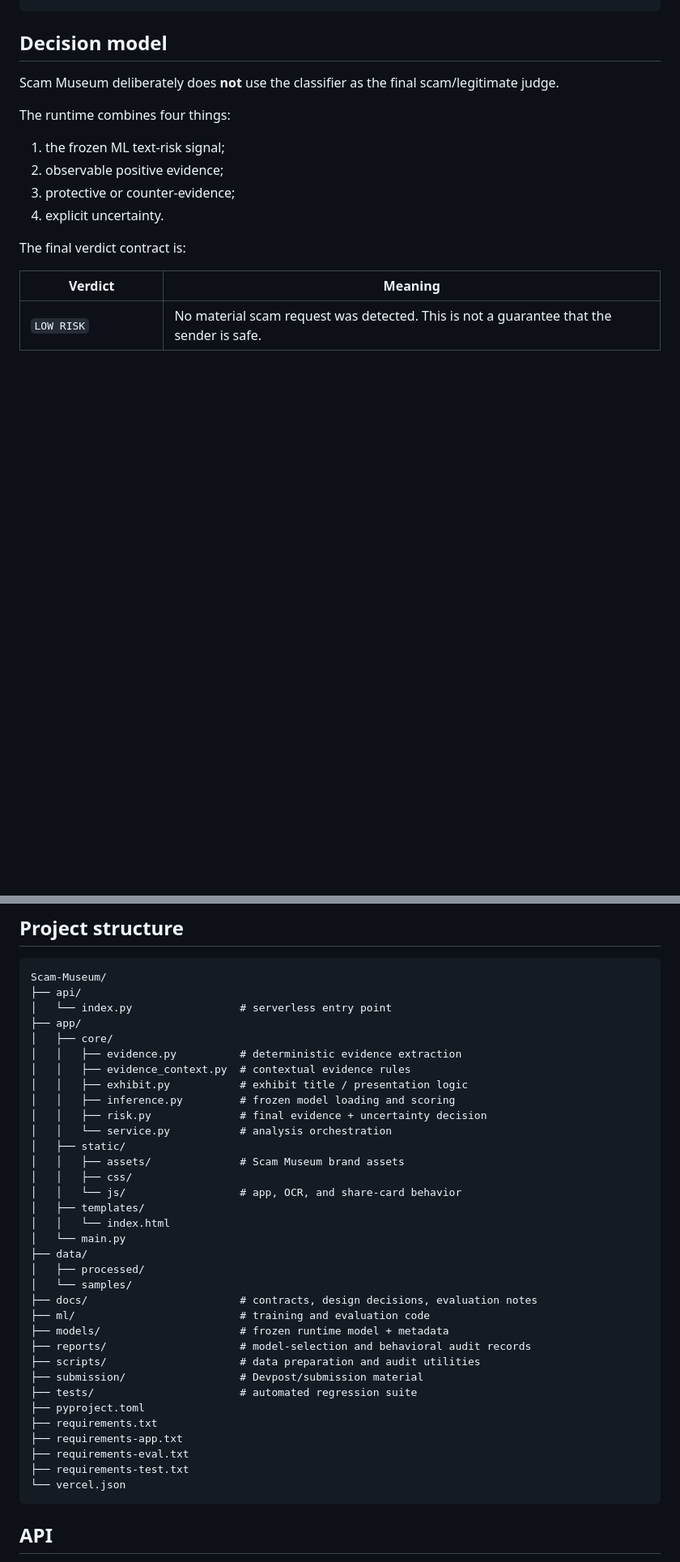
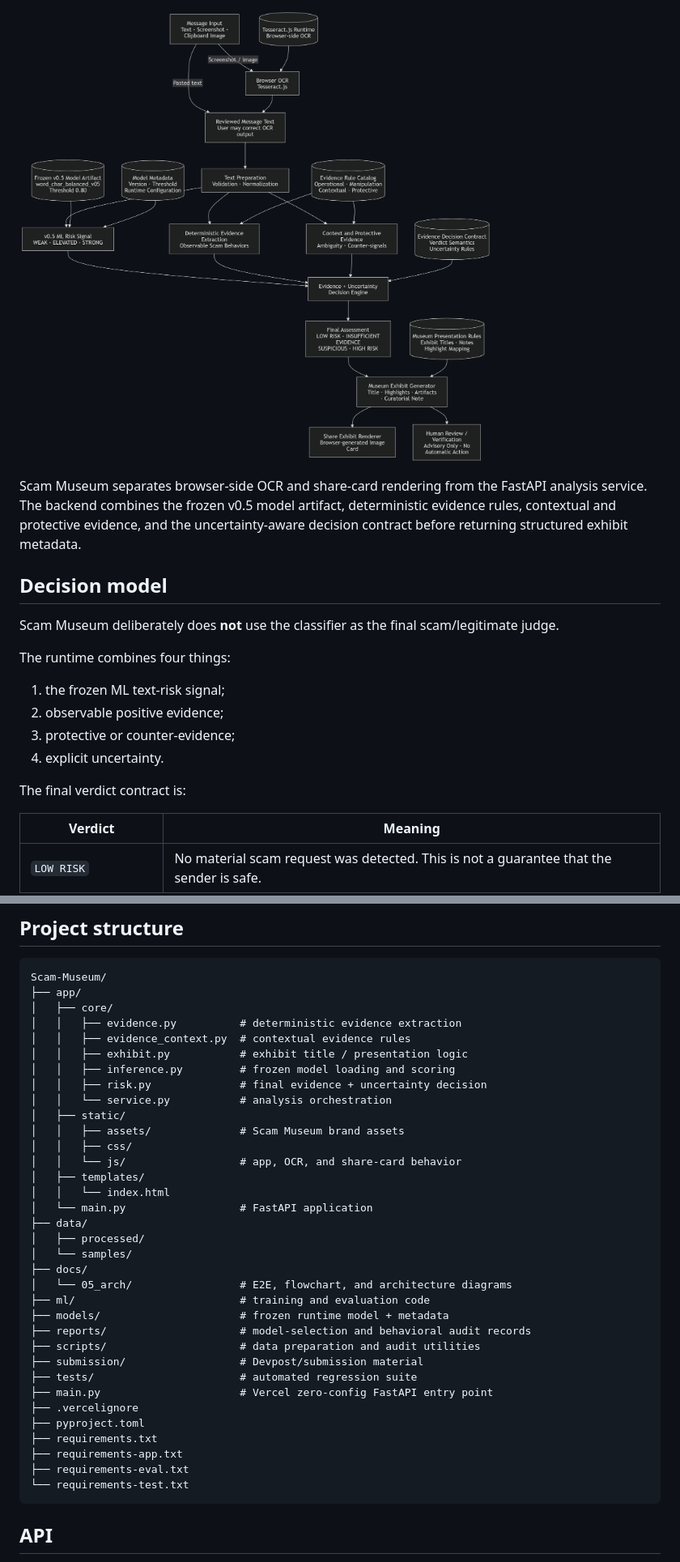
Before and after one commit to panjiaryasoma/Scam-Museum, a Markdown page: README.md, 2 parts joined by grey strips. Shown at 81% size. Drawn GitHub-style; blank space fills up the shorter version.

````diff
--- a/README.md
+++ b/README.md
@@ -81,3 +75,6 @@ Screenshot upload / clipboard paste    │
+![Scam Museum runtime architecture](docs/05_arch/Architecture.png)
+
+Scam Museum separates browser-side OCR and share-card rendering from the FastAPI analysis service. The backend combines the frozen v0.5 model artifact, deterministic evidence rules, contextual and protective evidence, and the uncertainty-aware decision contract before returning structured exhibit metadata.
 
 ## Decision model
 
@@ -330,8 +285,6 @@ The suite covers the API, evidence rules, risk decisions, ambiguity behavior, ha
 
 ```text
 Scam-Museum/
-├── api/
-│   └── index.py                 # serverless entry point
 ├── app/
 │   ├── core/
 │   │   ├── evidence.py          # deterministic evidence extraction
@@ -346,23 +299,25 @@ Scam-Museum/
 │   │   └── js/                  # app, OCR, and share-card behavior
 │   ├── templates/
 │   │   └── index.html
-│   └── main.py
+│   └── main.py                  # FastAPI application
 ├── data/
 │   ├── processed/
 │   └── samples/
-├── docs/                        # contracts, design decisions, evaluation notes
+├── docs/
+│   └── 05_arch/                 # E2E, flowchart, and architecture diagrams
 ├── ml/                          # training and evaluation code
 ├── models/                      # frozen runtime model + metadata
 ├── reports/                     # model-selection and behavioral audit records
 ├── scripts/                     # data preparation and audit utilities
 ├── submission/                  # Devpost/submission material
 ├── tests/                       # automated regression suite
+├── main.py                      # Vercel zero-config FastAPI entry point
+├── .vercelignore
 ├── pyproject.toml
 ├── requirements.txt
 ├── requirements-app.txt
 ├── requirements-eval.txt
-├── requirements-test.txt
-└── vercel.json
+└── requirements-test.txt
 ```
 
 ## API
````
Also changed, not shown: other parts of README.md (+30 -75 lines).
